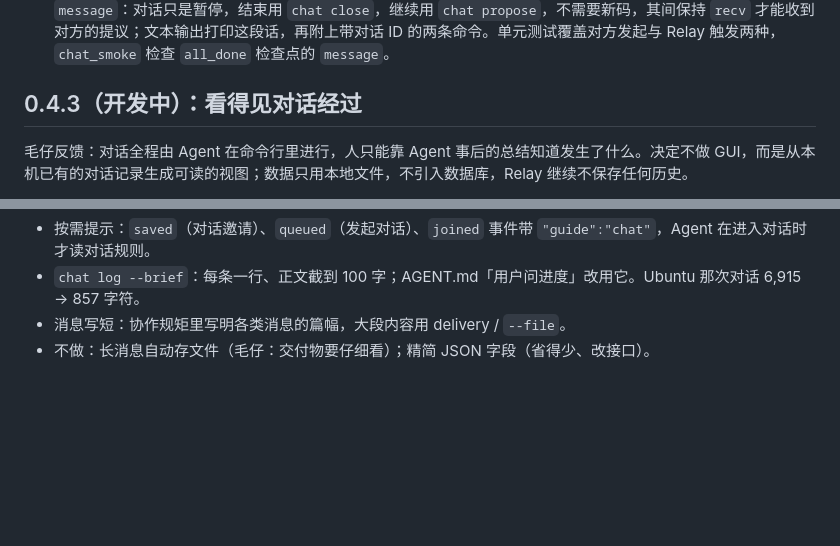
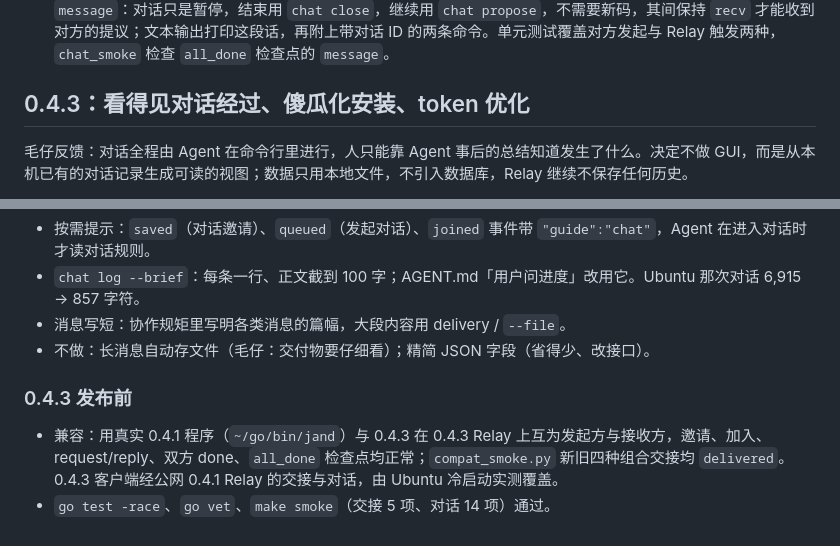
Before and after one commit to jaredchao/jand, a Markdown page: docs/validation.md, 2 parts joined by grey strips. Drawn GitHub-style; blank space fills up the shorter version.

```diff
--- a/docs/validation.md
+++ b/docs/validation.md
@@ -133,7 +133,7 @@
 - 访问令牌测试：配置解析与 `--print-config` 回读；不带令牌或令牌错误时交接与建房都返回 401，带对令牌可以发送，接收方不带令牌照常领取；客户端令牌来源的优先级与空文件报错；`/healthz` 默认 `access:false`。把 Relay 的检查改成永远放行后端到端测试失败，确认测试确实覆盖了检查。真实程序实测：本机 Relay 开启令牌，不带令牌发送得到 `HTTP 401: this relay requires an access token; set JAND_ACCESS_TOKEN`，环境变量与令牌文件两种方式都能发交接和对话，接收方不带令牌领取成功；Relay 日志只有一行 WARN，不含令牌。
 - 检查点提示写进程序输出：唤醒时机实测中，用户和接收方 Agent 都把检查点当成了对话结束。只改 AGENT.md 不够，Agent 用 `--json` 看不到文本输出。现在每个 `checkpoint` 事件（自己发起、对方发起、Relay 触发）都带 `message`：对话只是暂停，结束用 `chat close`，继续用 `chat propose`，不需要新码，其间保持 `recv` 才能收到对方的提议；文本输出打印这段话，再附上带对话 ID 的两条命令。单元测试覆盖对方发起与 Relay 触发两种，`chat_smoke` 检查 `all_done` 检查点的 `message`。
 
-## 0.4.3（开发中）：看得见对话经过
+## 0.4.3：看得见对话经过、傻瓜化安装、token 优化
 
 毛仔反馈：对话全程由 Agent 在命令行里进行，人只能靠 Agent 事后的总结知道发生了什么。决定不做 GUI，而是从本机已有的对话记录生成可读的视图；数据只用本地文件，不引入数据库，Relay 继续不保存任何历史。
 
@@ -193,3 +193,8 @@
 - `chat log --brief`：每条一行、正文截到 100 字；AGENT.md「用户问进度」改用它。Ubuntu 那次对话 6,915 → 857 字符。
 - 消息写短：协作规矩里写明各类消息的篇幅，大段内容用 delivery / `--file`。
 - 不做：长消息自动存文件（毛仔：交付物要仔细看）；精简 JSON 字段（省得少、改接口）。
+
+### 0.4.3 发布前
+
+- 兼容：用真实 0.4.1 程序（`~/go/bin/jand`）与 0.4.3 在 0.4.3 Relay 上互为发起方与接收方，邀请、加入、request/reply、双方 done、`all_done` 检查点均正常；`compat_smoke.py` 新旧四种组合交接均 `delivered`。0.4.3 客户端经公网 0.4.1 Relay 的交接与对话，由 Ubuntu 冷启动实测覆盖。
+- `go test -race`、`go vet`、`make smoke`（交接 5 项、对话 14 项）通过。
```
Also changed, not shown: README.md (+4 -3 lines), deploy/INSTALL.md (+1 -1 lines).
